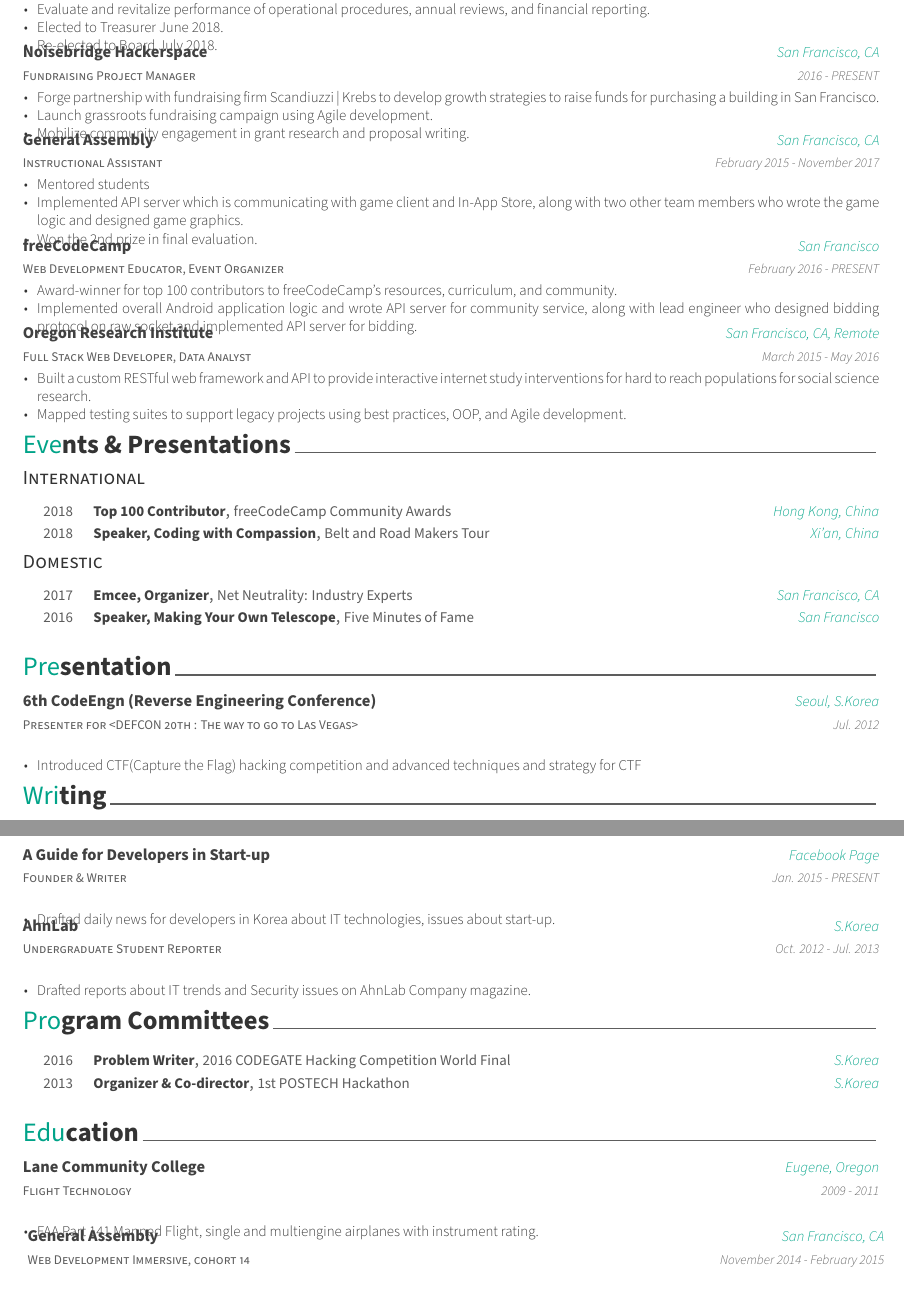
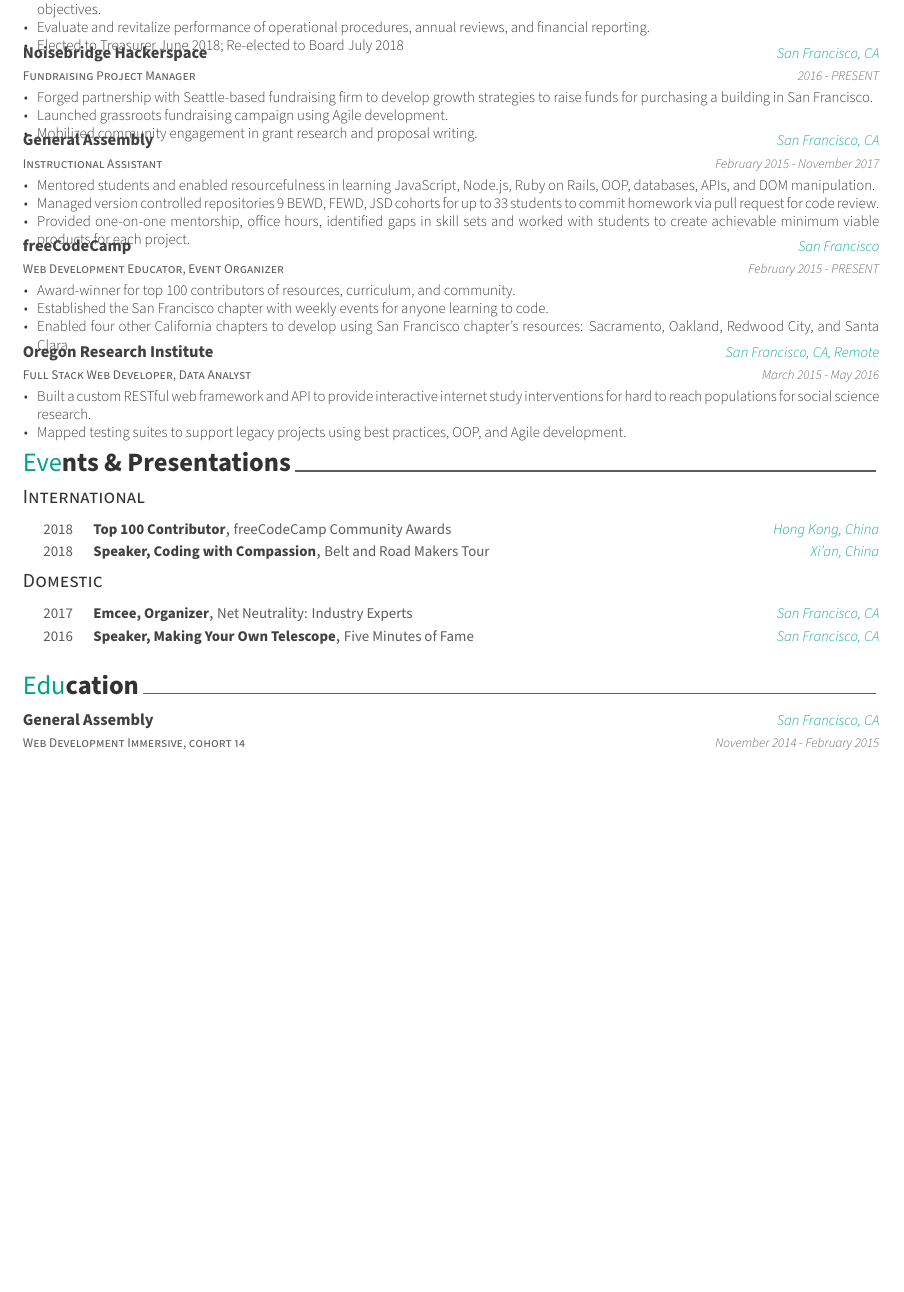
Before and after one commit to Borgaard/Awesome-CV, a LaTeX CV (resume.tex, which reads resume/education.tex, resume/experience.tex, resume/honors.tex): two parts of pages 1 and 2 of 2 before the commit and part of the page after it, the two joined at a grey line, cut at the place of the change, the shorter picture padded with empty space. Compiled offline with XeLaTeX.

Commit message:
add experience.

```diff
--- a/resume.tex
+++ b/resume.tex
@@ -57,7 +57,7 @@
 % Available options: circle|rectangle,edge/noedge,left/right
 % \photo[rectangle,edge,right]{profile}
 \name{Nicole}{Borgaard}
-\position{Web Developer{\enskip\cdotp\enskip}Educator}
+\position{Educator}
 \address{San Mateo, California}
 
 \mobile{(+1) 541-285-7395}
@@ -65,15 +65,12 @@
 % \homepage{www.posquit0.com}
 \github{Borgaard}
 \linkedin{nicoleborgaard}
-% \gitlab{gitlab-id}
-% \stackoverflow{SO-id}{SO-name}
+\gitlab{Borgaard}
+% \stackoverflow{3735598}{Borgaard}
 % \twitter{@twit}
 % \skype{skype-id}
 % \reddit{reddit-id}
 % \extrainfo{extra informations}
-
-\quote{``Be the change that you want to see in the world."}
-
 
 %-------------------------------------------------------------------------------
 \begin{document}
--- a/resume/education.tex
+++ b/resume/education.tex
@@ -11,24 +11,13 @@
 
 %---------------------------------------------------------
   \cventry
-    {Flight Technology} % Degree
-    {Lane Community College} % Institution
-    {Eugene, Oregon} % Location
-    {2009 - 2011} % Date(s)
-    {
-      \begin{cvitems} % Description(s) bullet points
-        \item {FAA Part 141 Manned Flight, single and multiengine airplanes with instrument rating.}
-      \end{cvitems}
-    }
-%---------------------------------------------------------
-  \cventry
     {Web Development Immersive, cohort 14} % Degree
     {General Assembly} % Institution
     {San Francisco, CA} % Location
     {November 2014 - February 2015} % Date(s)
     {
       \begin{cvitems} % Description(s) bullet points
-        \item {FAA Part 141 Manned Flight, single and multiengine airplanes with instrument rating.}
+        \item {Full Stack Web Development}
       \end{cvitems}
     }
 %---------------------------------------------------------
--- a/resume/experience.tex
+++ b/resume/experience.tex
@@ -32,9 +31,9 @@
     {2016 - PRESENT} % Date(s)
     {
       \begin{cvitems} % Description(s) of tasks/responsibilities
-        \item {Forge partnership with fundraising firm Scandiuzzi | Krebs to develop growth strategies to raise funds for purchasing a building in San Francisco.}
-        \item {Launch grassroots fundraising campaign using Agile development.}
-        \item {Mobilize community engagement in grant research and proposal writing.}
+        \item {Forged partnership with Seattle-based fundraising firm to develop growth strategies to raise funds for purchasing a building in San Francisco.}
+        \item {Launched grassroots fundraising campaign using Agile development.}
+        \item {Mobilized community engagement in grant research and proposal writing.}
       \end{cvitems}
     }
 
@@ -46,9 +45,9 @@
     {February 2015 - November 2017} % Date(s)
     {
       \begin{cvitems} % Description(s) of tasks/responsibilities
-        \item {Mentored students}
-        \item {Implemented API server which is communicating with game client and In-App Store, along with two other team members who wrote the game logic and designed game graphics.}
-        \item {Won the 2nd prize in final evaluation.}
+        \item {Mentored students and enabled resourcefulness in learning JavaScript, Node.js, Ruby on Rails, OOP, databases, APIs, and DOM manipulation.}
+        \item {Managed version controlled repositories 9 BEWD, FEWD, JSD cohorts for up to 33 students to commit homework via pull request for code review.}
+        \item {Provided one-on-one mentorship, office hours, identified gaps in skill sets and worked with students to create achievable minimum viable products for each project.}
       \end{cvitems}
     }
 
@@ -57,11 +56,12 @@
     {Web Development Educator, Event Organizer} % Job title
     {freeCodeCamp} % Organization
     {San Francisco} % Location
-    {February 2016 - PRESENT} % Date(s)
+    {February 2015 - PRESENT} % Date(s)
     {
       \begin{cvitems} % Description(s) of tasks/responsibilities
-        \item {Award-winner for top 100 contributors to freeCodeCamp's resources, curriculum, and community.}
-        \item {Implemented overall Android application logic and wrote API server for community service, along with lead engineer who designed bidding protocol on raw socket and implemented API server for bidding.}
+        \item {Award-winner for top 100 contributors of resources, curriculum, and community.}
+        \item {Established the San Francisco chapter with weekly events for anyone learning to code.}
+        \item {Enabled four other California chapters to develop using San Francisco chapter's resources: Sacramento, Oakland, Redwood City, and Santa Clara.}
       \end{cvitems}
     }
 
--- a/resume/honors.tex
+++ b/resume/honors.tex
@@ -55,7 +55,7 @@
   \cvhonor
     {Speaker, Making Your Own Telescope} % Award
     {Five Minutes of Fame} % Event
-    {San Francisco} % Location
+    {San Francisco, CA} % Location
     {2016} % Date(s)
 
 %---------------------------------------------------------
```
Also changed, not shown: resume.tex (5 more changed lines), resume/experience.tex (3 more changed lines).
